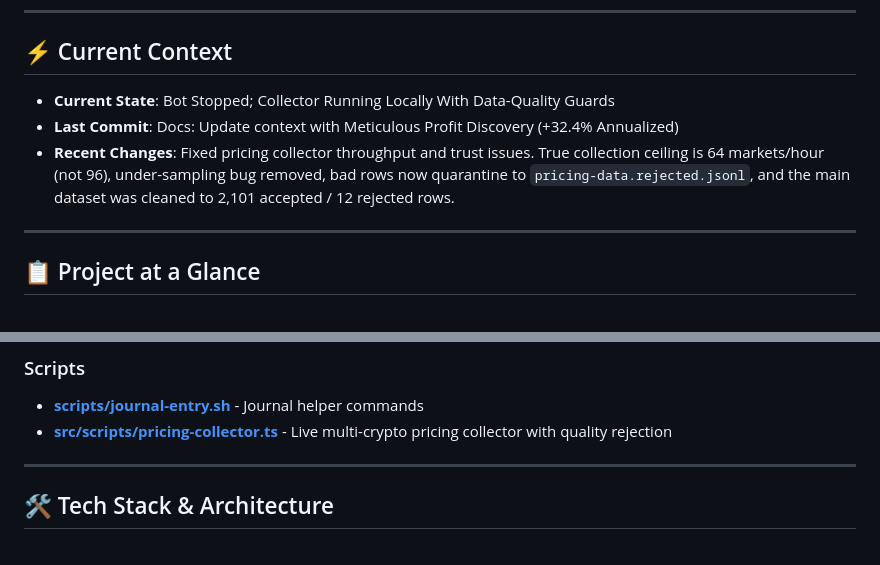
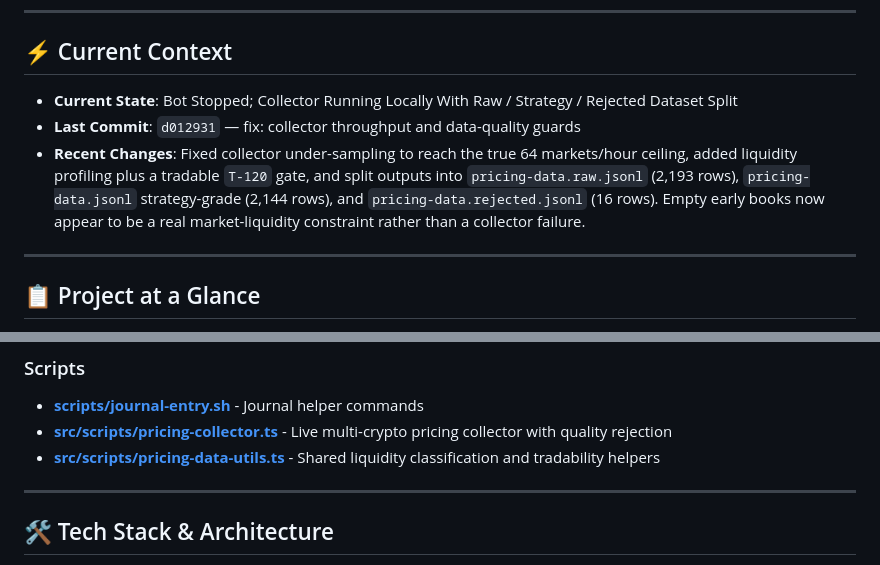
Before and after one commit to lwt255/polymarket-mm, a Markdown page: CLAUDE.md, 2 parts joined by grey strips. GitHub-like rendering.

Commit message:
docs: journal 2026-03-23 — dataset split and liquidity

```diff
--- a/CLAUDE.md
+++ b/CLAUDE.md
@@ -5,9 +5,9 @@
 ---
 
 ## ⚡ Current Context
-- **Current State**: Bot Stopped; Collector Running Locally With Data-Quality Guards
-- **Last Commit**: Docs: Update context with Meticulous Profit Discovery (+32.4% Annualized)
-- **Recent Changes**: Fixed pricing collector throughput and trust issues. True collection ceiling is 64 markets/hour (not 96), under-sampling bug removed, bad rows now quarantine to `pricing-data.rejected.jsonl`, and the main dataset was cleaned to 2,101 accepted / 12 rejected rows.
+- **Current State**: Bot Stopped; Collector Running Locally With Raw / Strategy / Rejected Dataset Split
+- **Last Commit**: `d012931` — fix: collector throughput and data-quality guards
+- **Recent Changes**: Fixed collector under-sampling to reach the true 64 markets/hour ceiling, added liquidity profiling plus a tradable `T-120` gate, and split outputs into `pricing-data.raw.jsonl` (2,193 rows), `pricing-data.jsonl` strategy-grade (2,144 rows), and `pricing-data.rejected.jsonl` (16 rows). Empty early books now appear to be a real market-liquidity constraint rather than a collector failure.
 
 ---
 
@@ -34,6 +34,7 @@ This is a **Polymarket prediction market bot system** for automated trading on P
 ### Scripts
 - **[scripts/journal-entry.sh](scripts/journal-entry.sh)** - Journal helper commands
 - **[src/scripts/pricing-collector.ts](src/scripts/pricing-collector.ts)** - Live multi-crypto pricing collector with quality rejection
+- **[src/scripts/pricing-data-utils.ts](src/scripts/pricing-data-utils.ts)** - Shared liquidity classification and tradability helpers
 
 ---
 
```
Also changed, not shown: journal/2026-03-23.md (+67 -0 lines).
